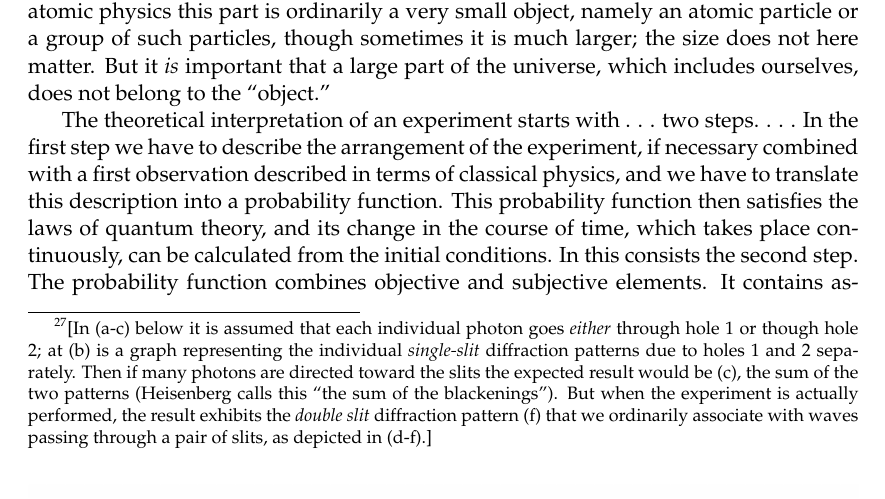
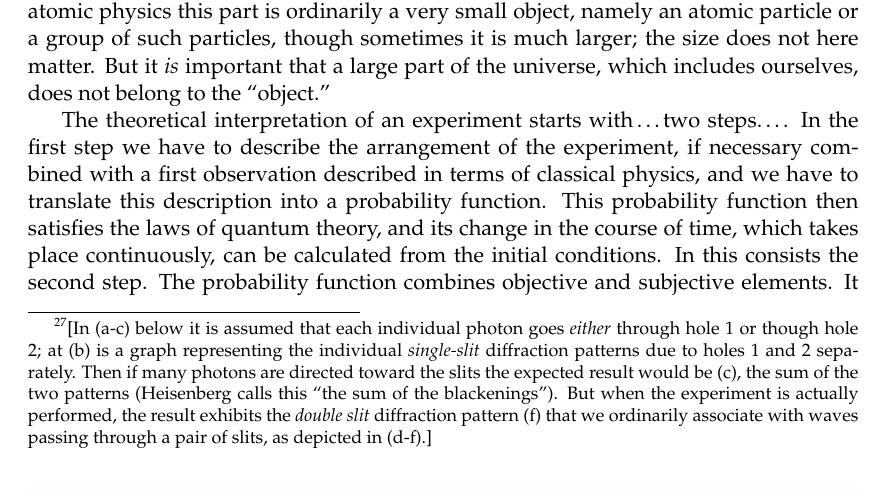
Before and after one commit to danielharrell/Senior-Lab-manuals, a LaTeX thesis (QM Manual - 2020/AtomsAndMeasurement.tex, which reads QM Manual - 2020/10_heisenberg.tex): part of page 157 of 209, cut so that both start at the same text. Compiled offline with pdfLaTeX.

Commit message:
Corrected ellipses in Heisenberg paper

```diff
--- a/QM Manual - 2020/10_heisenberg.tex
+++ b/QM Manual - 2020/10_heisenberg.tex
@@ -901,8 +901,8 @@ such particles, though sometimes it is much larger; the size does not
 here matter. But it \emph{is} important that a large part of the
 universe, which includes ourselves, does not belong to the ``object.''
 
-The theoretical interpretation of an experiment starts with . . . two
-steps. . . . In the first step we have to describe the arrangement of
+The theoretical interpretation of an experiment starts with\,\ldots two
+steps\ldots. In the first step we have to describe the arrangement of
 the experiment, if necessary combined with a first observation described
 in terms of classical physics, and we have to translate this description
 into a probability function. This probability function then satisfies
```
